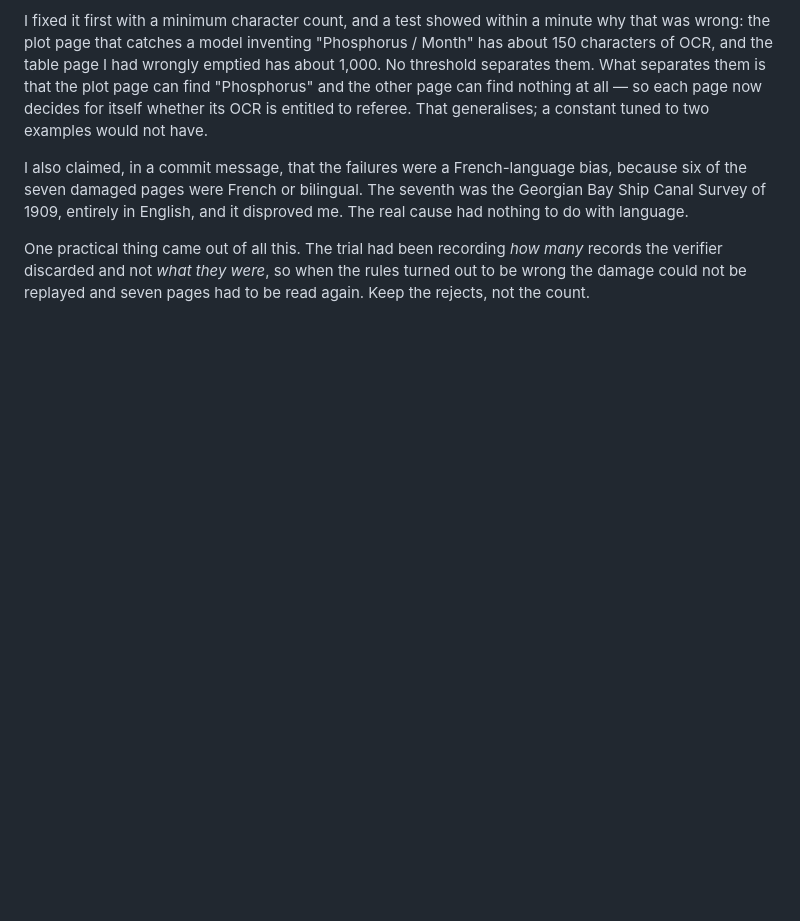
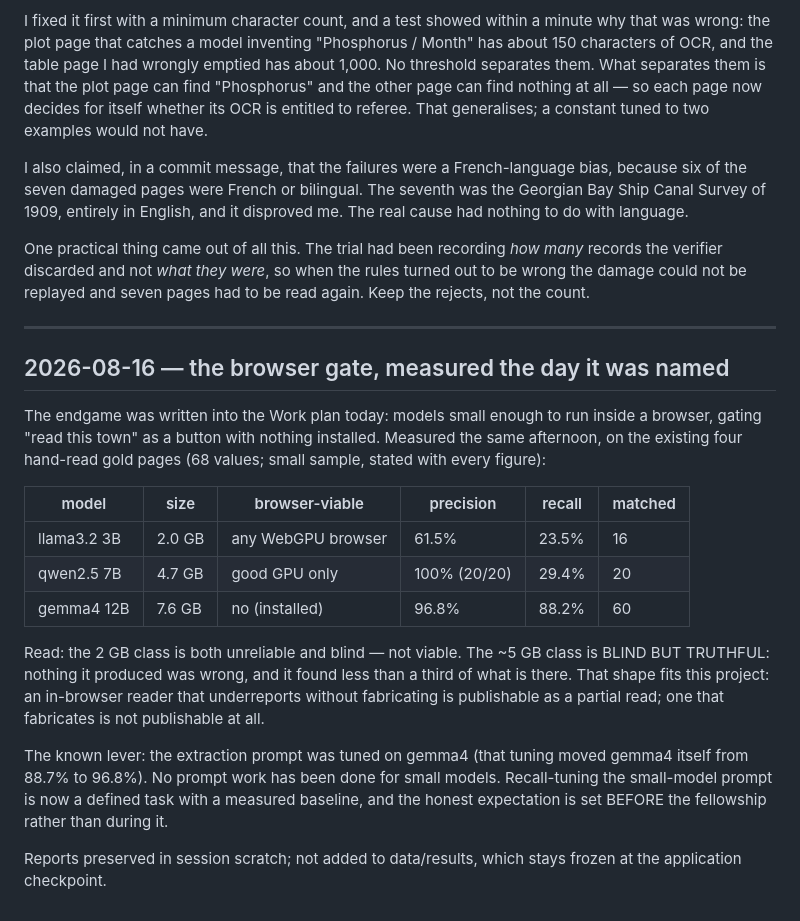
Before and after one commit to JonathanCapone/concordance, a Markdown page: WORKLOG.md, the part around the change. Rendered like a GitHub page; blank space fills up the shorter version.

Commit message:
log: the browser-model gate, measured -- 2 GB class fails, 5 GB class is blind but truthful
The Work plan named the browser endgame this afternoon; the first two rungs
were measured the same day on the existing gold pages. qwen2.5 7B: 100%
precision (20/20, small sample), 29.4% recall -- underreports without
fabricating, which is the acceptable failure direction for this project.
llama3.2 3B: 61.5%/23.5%, not viable. Prompt tuning for small models is the
defined next lever; the prompt has only ever been tuned for gemma4.

```diff
--- a/WORKLOG.md
+++ b/WORKLOG.md
@@ -596,3 +596,33 @@ One practical thing came out of all this. The trial had been recording *how
 many* records the verifier discarded and not *what they were*, so when the rules
 turned out to be wrong the damage could not be replayed and seven pages had to
 be read again. Keep the rejects, not the count.
+
+---
+
+## 2026-08-16 — the browser gate, measured the day it was named
+
+The endgame was written into the Work plan today: models small enough to run
+inside a browser, gating "read this town" as a button with nothing installed.
+Measured the same afternoon, on the existing four hand-read gold pages
+(68 values; small sample, stated with every figure):
+
+| model | size | browser-viable | precision | recall | matched |
+|---|---|---|---|---|---|
+| llama3.2 3B | 2.0 GB | any WebGPU browser | 61.5% | 23.5% | 16 |
+| qwen2.5 7B | 4.7 GB | good GPU only | 100% (20/20) | 29.4% | 20 |
+| gemma4 12B | 7.6 GB | no (installed) | 96.8% | 88.2% | 60 |
+
+Read: the 2 GB class is both unreliable and blind — not viable. The ~5 GB
+class is BLIND BUT TRUTHFUL: nothing it produced was wrong, and it found less
+than a third of what is there. That shape fits this project: an in-browser
+reader that underreports without fabricating is publishable as a partial
+read; one that fabricates is not publishable at all.
+
+The known lever: the extraction prompt was tuned on gemma4 (that tuning moved
+gemma4 itself from 88.7% to 96.8%). No prompt work has been done for small
+models. Recall-tuning the small-model prompt is now a defined task with a
+measured baseline, and the honest expectation is set BEFORE the fellowship
+rather than during it.
+
+Reports preserved in session scratch; not added to data/results, which stays
+frozen at the application checkpoint.
```
